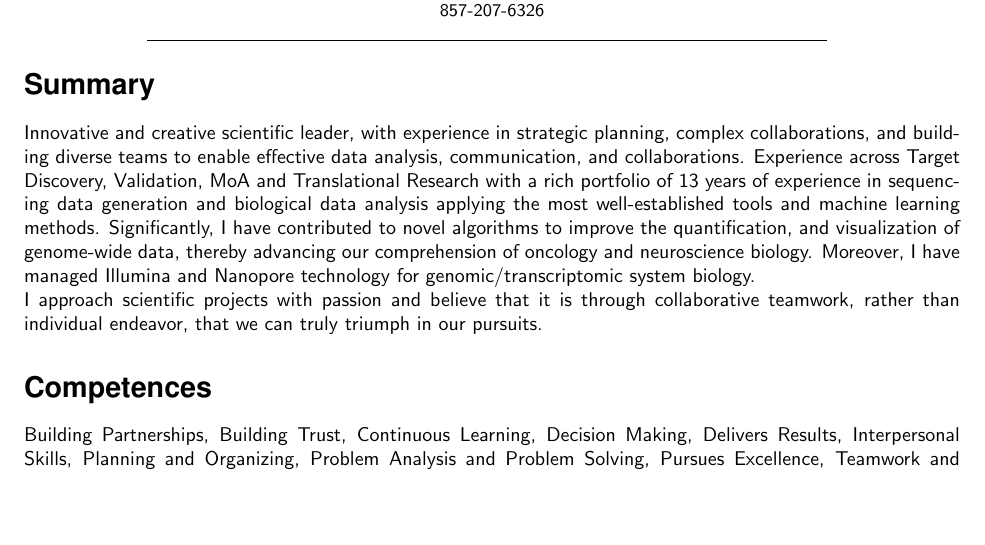
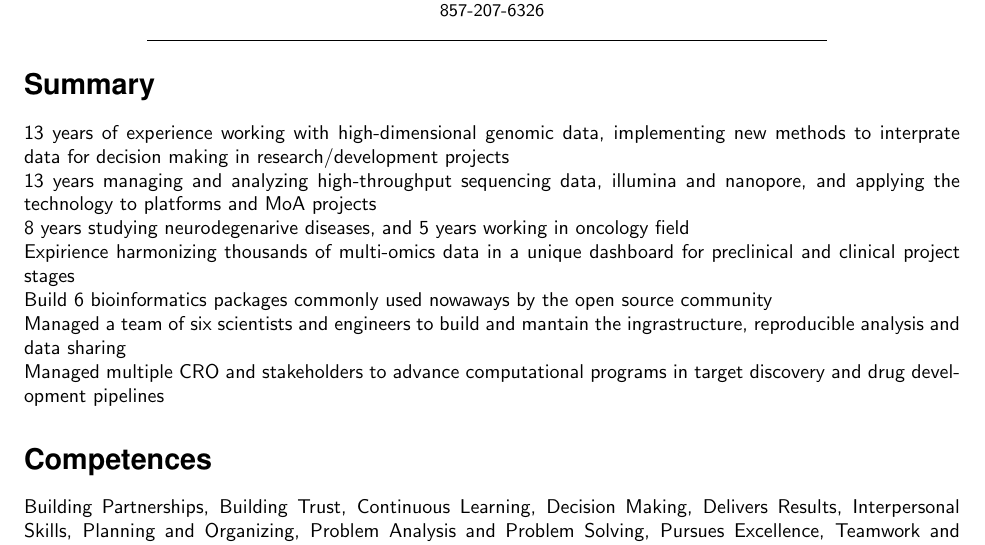
Before and after one commit to lpantano/mycv, a LaTeX CV (lpantano-cv.tex, which reads main.tex): part of page 1 of 11, cut so that both start at the same text, the shorter picture padded with empty space. Compiled offline with pdfLaTeX.

Commit message:
summarize activities

```diff
--- a/main.tex
+++ b/main.tex
@@ -1,9 +1,20 @@
 \hypertarget{summary}{%
 \section{Summary}\label{summary}}
 
-Innovative and creative scientific leader, with experience in strategic planning, complex collaborations, and building diverse teams to enable effective data analysis, communication, and collaborations. Experience across Target Discovery, Validation, MoA and Translational Research with a rich portfolio of 13 years of experience in sequencing data generation and biological data analysis applying the most well-established tools and machine learning methods. Significantly, I have contributed to novel algorithms to improve the quantification, and visualization of genome-wide data, thereby advancing our comprehension of oncology and neuroscience biology. Moreover, I have managed Illumina and Nanopore technology for genomic/transcriptomic system biology.
+13 years of experience working with high-dimensional genomic data, implementing new methods to interprate data for decision making in research/development projects
 
-I approach scientific projects with passion and believe that it is through collaborative teamwork, rather than individual endeavor, that we can truly triumph in our pursuits.
+13 years managing and analyzing high-throughput sequencing data, illumina and nanopore, and applying the technology to platforms and MoA projects
+
+8 years studying neurodegenarive diseases, and 5 years working in oncology field
+
+Expirience harmonizing thousands of multi-omics data in a unique dashboard for preclinical and clinical project stages
+
+Build 6 bioinformatics packages commonly used nowaways by the open source community
+
+Managed a team of six scientists and engineers to build and mantain the ingrastructure, reproducible analysis and data sharing
+
+Managed multiple CRO and stakeholders to advance computational programs in target discovery and drug development pipelines
+
 \hypertarget{competences}{%
 \section{Competences}\label{competences}}
 
```
